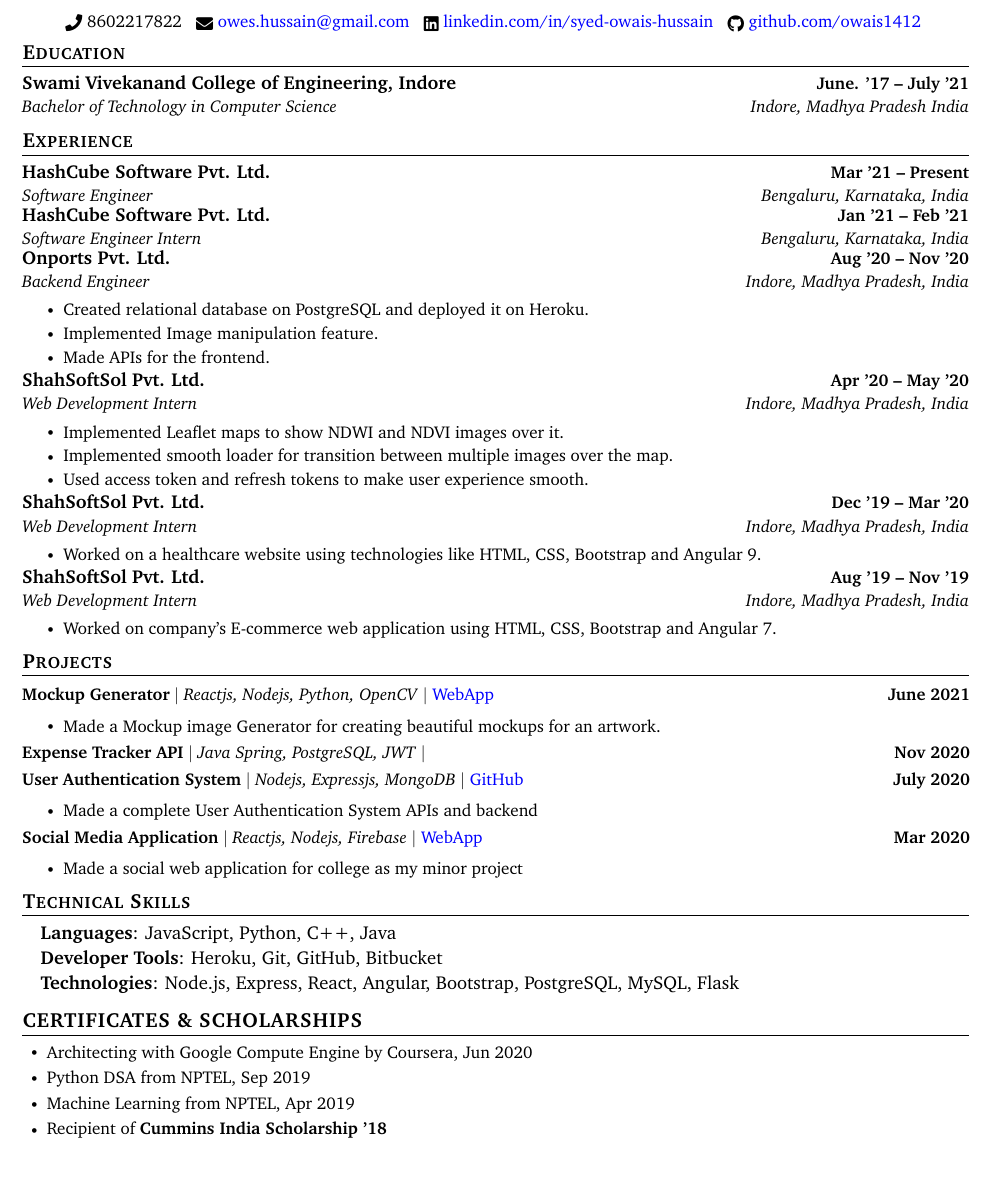
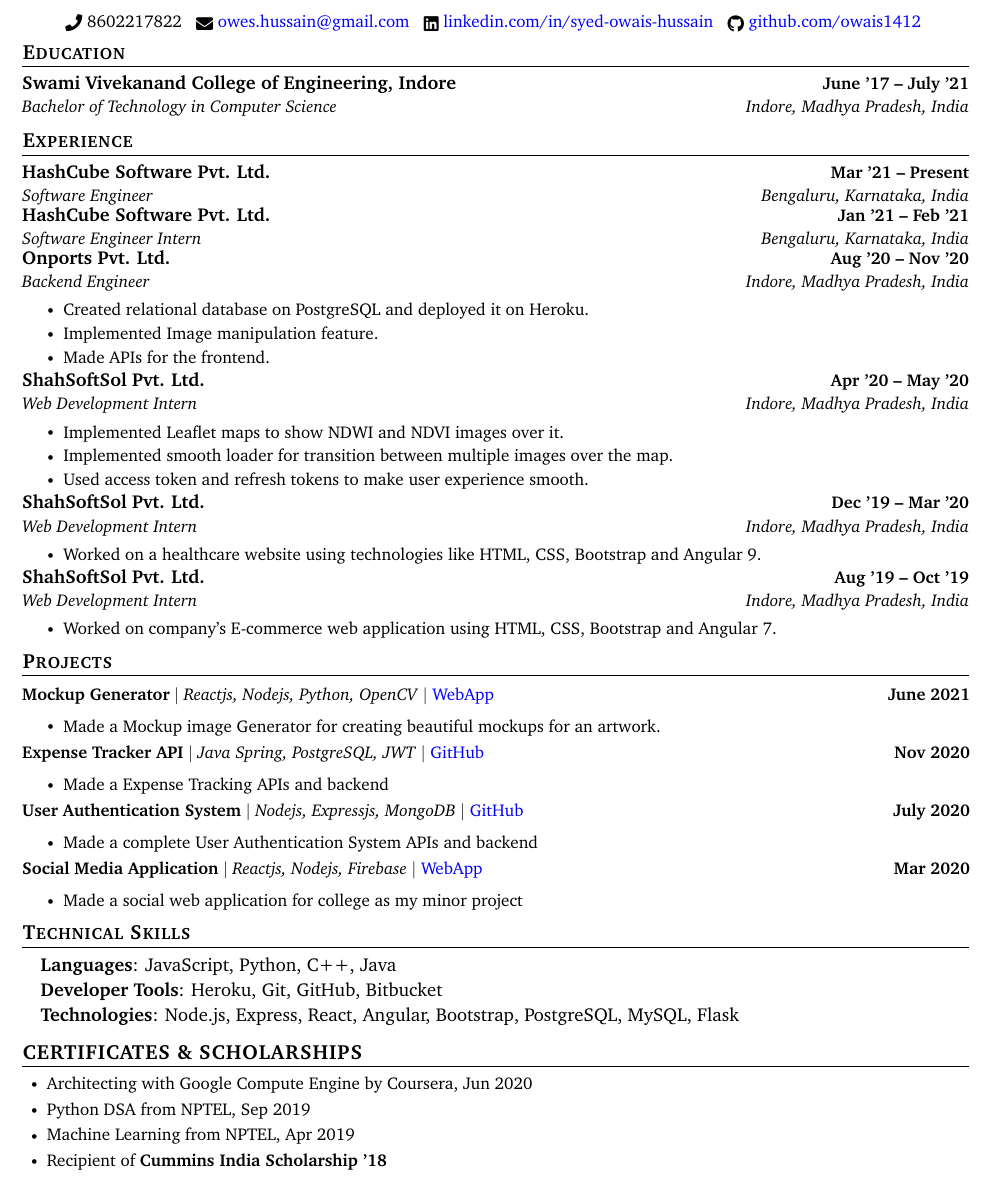
Before and after one commit to owais1412/Resume, a LaTeX CV (resume.tex): part of the page, cut so that both start at the same text. Compiled offline with pdfLaTeX.

Commit message:
Add project link

```diff
--- a/resume.tex
+++ b/resume.tex
@@ -147,8 +147,8 @@
 \section{Education}
   \resumeSubHeadingListStart
     \resumeSubheading
-      {Swami Vivekanand College of Engineering, Indore}{June. '17 -- July '21}
-      {Bachelor of Technology in Computer Science}{Indore, Madhya Pradesh India}
+      {Swami Vivekanand College of Engineering, Indore}{June '17 -- July '21}
+      {Bachelor of Technology in Computer Science}{Indore, Madhya Pradesh, India}
   \resumeSubHeadingListEnd
 
 \section{Experience}
@@ -202,7 +202,7 @@
       \resumeItemListEnd
 
     \resumeSubheading
-      {ShahSoftSol Pvt. Ltd.}{Aug ’19 -- Nov ’19}
+      {ShahSoftSol Pvt. Ltd.}{Aug ’19 -- Oct ’19}
       {Web Development Intern}{Indore, Madhya Pradesh, India}
       \vspace{-7pt}
       \resumeItemListStart
@@ -221,7 +221,10 @@
                 \resumeItem{Made a Mockup image Generator for creating beautiful mockups for an artwork.}
             \resumeItemListEnd
         \resumeProjectHeading
-            {\textbf{Expense Tracker API} $|$ \emph{Java Spring, PostgreSQL, JWT} $|$ }{Nov 2020}
+            {\textbf{Expense Tracker API} $|$ \emph{Java Spring, PostgreSQL, JWT} $|$ \href{https://github.com/owais1412/expense-tracker-api}{GitHub}}{Nov 2020}
+            \resumeItemListStart
+                \resumeItem{Made a Expense Tracking APIs and backend}
+            \resumeItemListEnd
         \resumeProjectHeading
             {\textbf{User Authentication System} $|$ \emph{Nodejs, Expressjs, MongoDB} $|$ \href{https://github.com/owais1412/Node-User-Auth}{GitHub}}{July 2020}
             \resumeItemListStart
```
